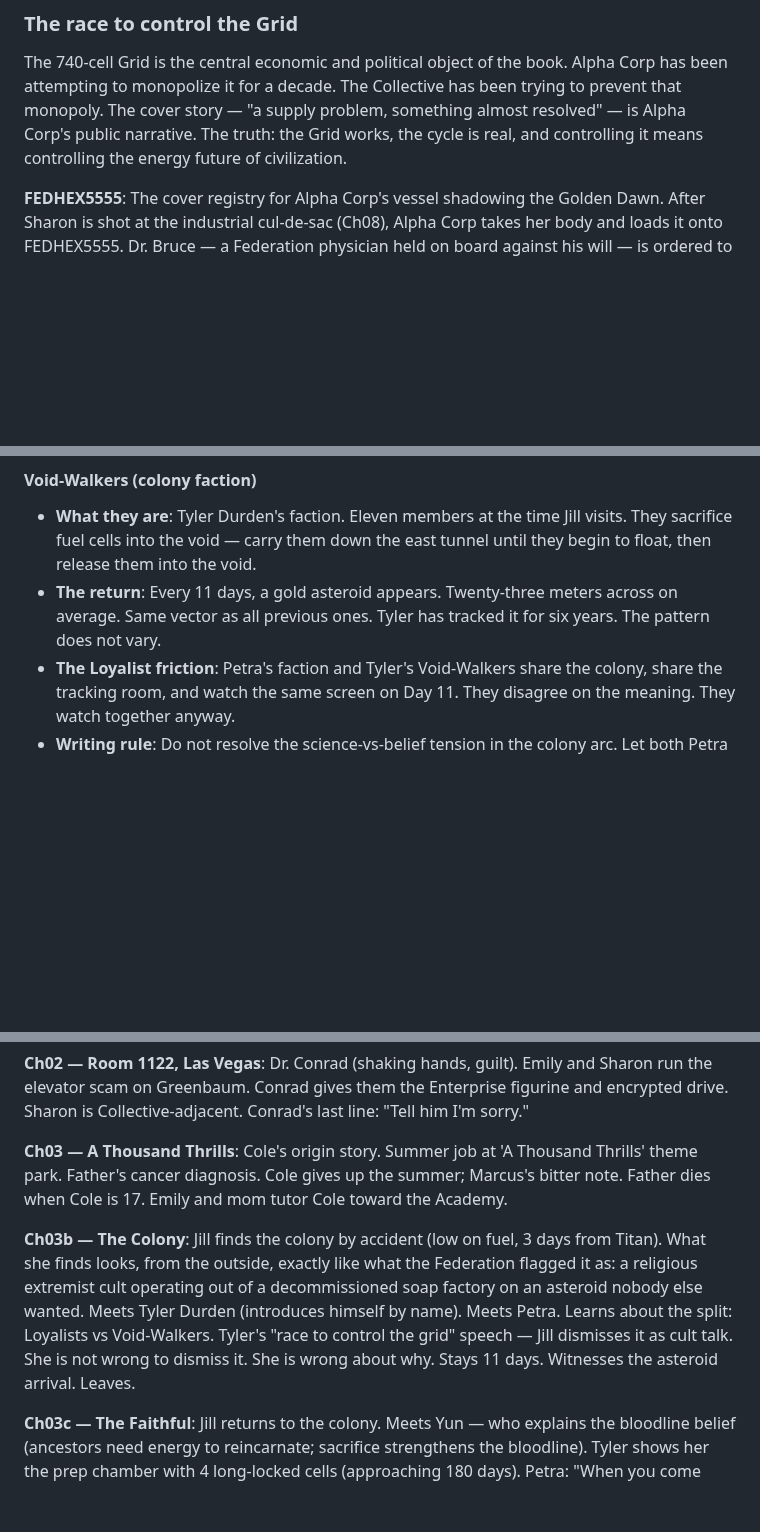
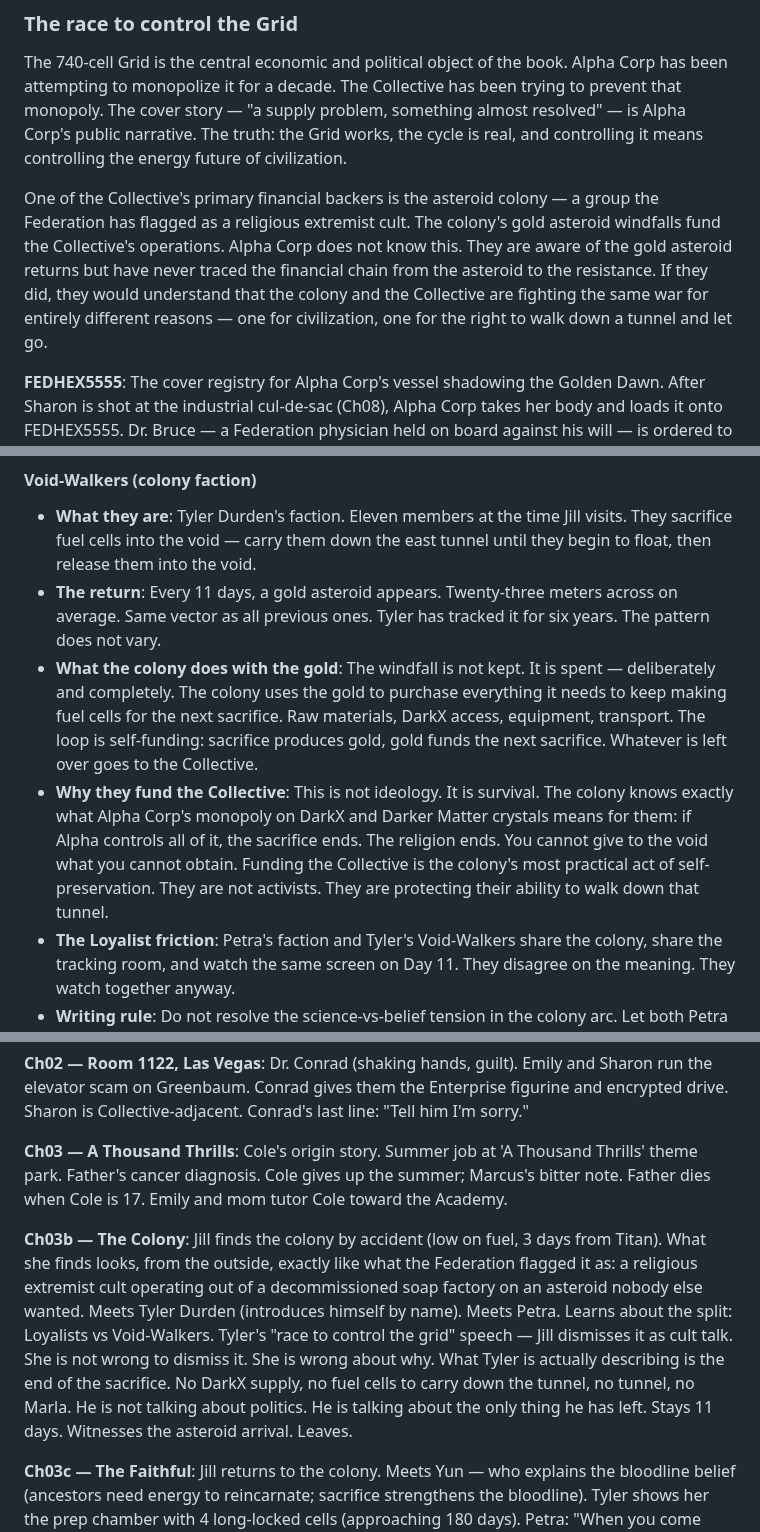
Before and after one commit to AGOGMax/rings-of-dust, a Markdown page: Source_Material/LORE_BIBLE.md, 3 parts joined by grey strips. Drawn GitHub-style; blank space fills up the shorter version.

Commit message:
LORE_BIBLE: colony gold funds sacrifice loop + Collective; religious survival motive; Tyler speech is existential

```diff
--- a/Source_Material/LORE_BIBLE.md
+++ b/Source_Material/LORE_BIBLE.md
@@ -92,6 +92,8 @@ A locked cell can be unlocked at any point. The consequence: **all enhanced prop
 
 ### The race to control the Grid
 The 740-cell Grid is the central economic and political object of the book. Alpha Corp has been attempting to monopolize it for a decade. The Collective has been trying to prevent that monopoly. The cover story — "a supply problem, something almost resolved" — is Alpha Corp's public narrative. The truth: the Grid works, the cycle is real, and controlling it means controlling the energy future of civilization.
+
+One of the Collective's primary financial backers is the asteroid colony — a group the Federation has flagged as a religious extremist cult. The colony's gold asteroid windfalls fund the Collective's operations. Alpha Corp does not know this. They are aware of the gold asteroid returns but have never traced the financial chain from the asteroid to the resistance. If they did, they would understand that the colony and the Collective are fighting the same war for entirely different reasons — one for civilization, one for the right to walk down a tunnel and let go.
 
 **FEDHEX5555**: The cover registry for Alpha Corp's vessel shadowing the Golden Dawn. After Sharon is shot at the industrial cul-de-sac (Ch08), Alpha Corp takes her body and loads it onto FEDHEX5555. Dr. Bruce — a Federation physician held on board against his will — is ordered to rebuild and weaponize her. He does it. The ship follows the Golden Dawn out to Saturn's rings. In Ch19, as the vessel draws alongside the Golden Dawn, **Gracie** (newly online after her birth in Ch18) scans the ship, reads the FEDHEX5555 call sign, and scans the figures inside — identifying the bionic Sharon before the docking tube opens.
 
@@ -580,6 +583,8 @@ Vance needs more page time and rounding before his death lands. He is currently
 #### Void-Walkers (colony faction)
 - **What they are**: Tyler Durden's faction. Eleven members at the time Jill visits. They sacrifice fuel cells into the void — carry them down the east tunnel until they begin to float, then release them into the void.
 - **The return**: Every 11 days, a gold asteroid appears. Twenty-three meters across on average. Same vector as all previous ones. Tyler has tracked it for six years. The pattern does not vary.
+- **What the colony does with the gold**: The windfall is not kept. It is spent — deliberately and completely. The colony uses the gold to purchase everything it needs to keep making fuel cells for the next sacrifice. Raw materials, DarkX access, equipment, transport. The loop is self-funding: sacrifice produces gold, gold funds the next sacrifice. Whatever is left over goes to the Collective.
+- **Why they fund the Collective**: This is not ideology. It is survival. The colony knows exactly what Alpha Corp's monopoly on DarkX and Darker Matter crystals means for them: if Alpha controls all of it, the sacrifice ends. The religion ends. You cannot give to the void what you cannot obtain. Funding the Collective is the colony's most practical act of self-preservation. They are not activists. They are protecting their ability to walk down that tunnel.
 - **The Loyalist friction**: Petra's faction and Tyler's Void-Walkers share the colony, share the tracking room, and watch the same screen on Day 11. They disagree on the meaning. They watch together anyway.
 - **Writing rule**: Do not resolve the science-vs-belief tension in the colony arc. Let both Petra (who does the math and says Tyler is still wrong) and Tyler (who pushes the cell and watches the gold arrive) be simultaneously right.
 
@@ -617,7 +622,7 @@ Vance needs more page time and rounding before his death lands. He is currently
 
 **Ch03 — A Thousand Thrills**: Cole's origin story. Summer job at 'A Thousand Thrills' theme park. Father's cancer diagnosis. Cole gives up the summer; Marcus's bitter note. Father dies when Cole is 17. Emily and mom tutor Cole toward the Academy.
 
-**Ch03b — The Colony**: Jill finds the colony by accident (low on fuel, 3 days from Titan). What she finds looks, from the outside, exactly like what the Federation flagged it as: a religious extremist cult operating out of a decommissioned soap factory on an asteroid nobody else wanted. Meets Tyler Durden (introduces himself by name). Meets Petra. Learns about the split: Loyalists vs Void-Walkers. Tyler's "race to control the grid" speech — Jill dismisses it as cult talk. She is not wrong to dismiss it. She is wrong about why. Stays 11 days. Witnesses the asteroid arrival. Leaves.
+**Ch03b — The Colony**: Jill finds the colony by accident (low on fuel, 3 days from Titan). What she finds looks, from the outside, exactly like what the Federation flagged it as: a religious extremist cult operating out of a decommissioned soap factory on an asteroid nobody else wanted. Meets Tyler Durden (introduces himself by name). Meets Petra. Learns about the split: Loyalists vs Void-Walkers. Tyler's "race to control the grid" speech — Jill dismisses it as cult talk. She is not wrong to dismiss it. She is wrong about why. What Tyler is actually describing is the end of the sacrifice. No DarkX supply, no fuel cells to carry down the tunnel, no tunnel, no Marla. He is not talking about politics. He is talking about the only thing he has left. Stays 11 days. Witnesses the asteroid arrival. Leaves.
 
 **Ch03c — The Faithful**: Jill returns to the colony. Meets Yun — who explains the bloodline belief (ancestors need energy to reincarnate; sacrifice strengthens the bloodline). Tyler shows her the prep chamber with 4 long-locked cells (approaching 180 days). Petra: "When you come back, ask me again."
 
```
Also changed, not shown: other parts of Source_Material/LORE_BIBLE.md (+1 -0 lines).
